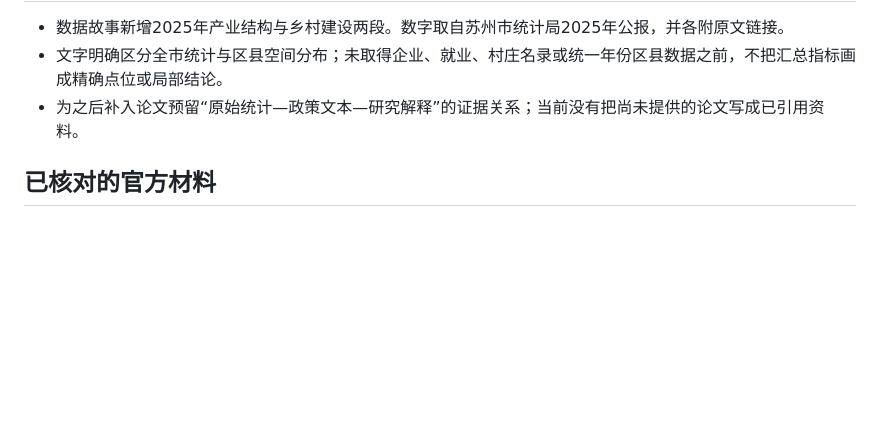
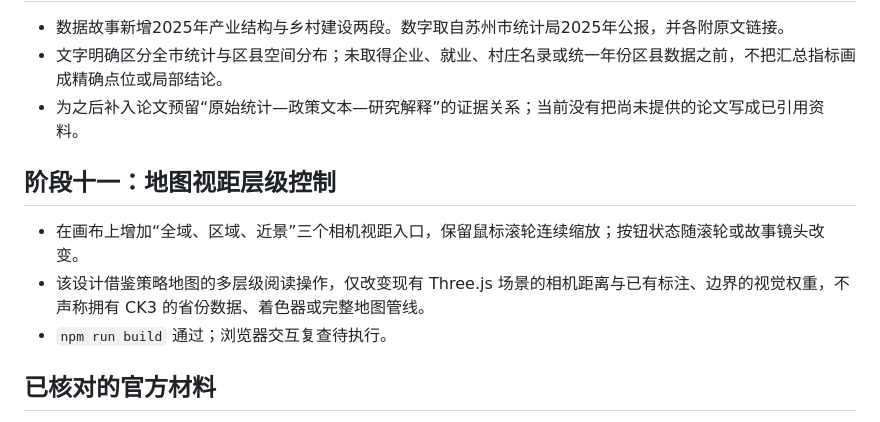
Before and after one commit to urlien/suzhou-datav, a Markdown page: 工作日志/2026-10-30.md, the part around the change. Rendered like a GitHub page; blank space fills up the shorter version.

Commit message:
feat: add map viewing levels

```diff
--- a/工作日志/2026-10-30.md
+++ b/工作日志/2026-10-30.md
@@ -66,6 +66,12 @@
 - 文字明确区分全市统计与区县空间分布；未取得企业、就业、村庄名录或统一年份区县数据之前，不把汇总指标画成精确点位或局部结论。
 - 为之后补入论文预留“原始统计—政策文本—研究解释”的证据关系；当前没有把尚未提供的论文写成已引用资料。
 
+## 阶段十一：地图视距层级控制
+
+- 在画布上增加“全域、区域、近景”三个相机视距入口，保留鼠标滚轮连续缩放；按钮状态随滚轮或故事镜头改变。
+- 该设计借鉴策略地图的多层级阅读操作，仅改变现有 Three.js 场景的相机距离与已有标注、边界的视觉权重，不声称拥有 CK3 的省份数据、着色器或完整地图管线。
+- `npm run build` 通过；浏览器交互复查待执行。
+
 ## 已核对的官方材料
 
 1. 苏州市人民政府，《苏州首版国土空间总体规划获国务院批复》：https://www.suzhou.gov.cn/szsrmzf/szyw/202501/e438f80458b94cd1b5f6123d89128f17.shtml
```
